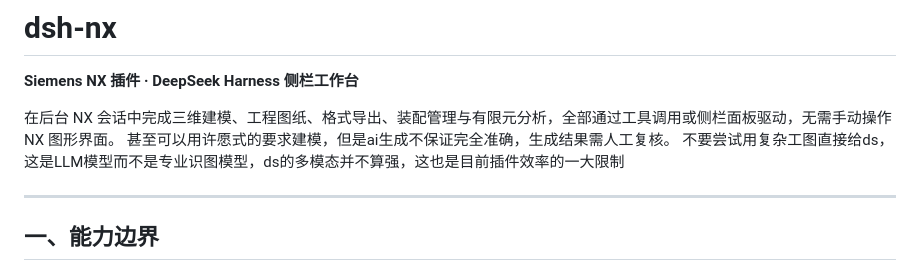
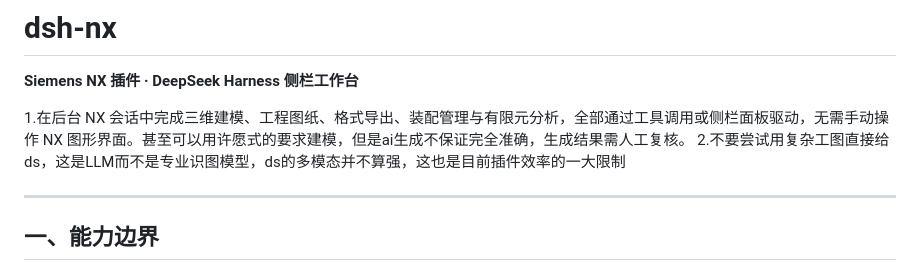
Before and after one commit to aaz111/dsh-nx, a Markdown page: README.md, the part around the change. Drawn GitHub-style.

Commit message:
更新 README.md

```diff
--- a/README.md
+++ b/README.md
@@ -2,9 +2,8 @@
 
 **Siemens NX 插件 · DeepSeek Harness 侧栏工作台**
 
-在后台 NX 会话中完成三维建模、工程图纸、格式导出、装配管理与有限元分析，全部通过工具调用或侧栏面板驱动，无需手动操作 NX 图形界面。
-甚至可以用许愿式的要求建模，但是ai生成不保证完全准确，生成结果需人工复核。
-不要尝试用复杂工图直接给ds，这是LLM模型而不是专业识图模型，ds的多模态并不算强，这也是目前插件效率的一大限制
+1.在后台 NX 会话中完成三维建模、工程图纸、格式导出、装配管理与有限元分析，全部通过工具调用或侧栏面板驱动，无需手动操作 NX 图形界面。甚至可以用许愿式的要求建模，但是ai生成不保证完全准确，生成结果需人工复核。
+2.不要尝试用复杂工图直接给ds，这是LLM而不是专业识图模型，ds的多模态并不算强，这也是目前插件效率的一大限制
 
 ---
 
```
